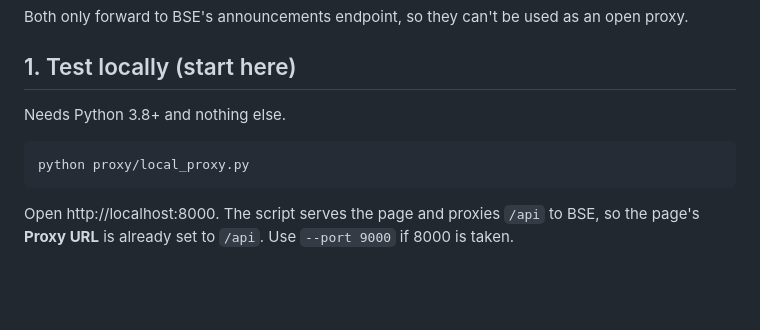
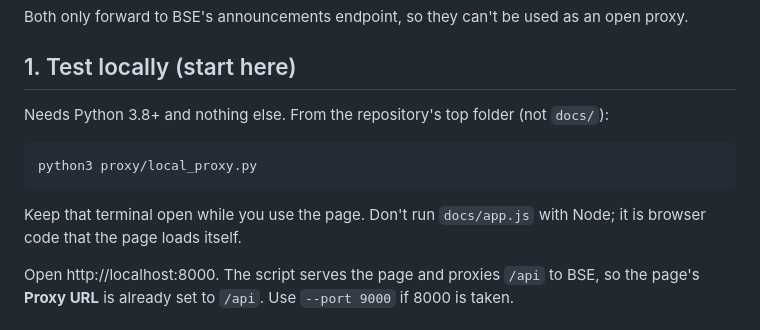
Before and after one commit to goransh-gattani/bse-automation, a Markdown page: README.md, the part around the change. Rendered like a GitHub page; blank space fills up the shorter version.

Commit message:
README: clarify how to start the local server
Co-Authored-By: Claude Opus 5.5 (1M context) <noreply@anthropic.com>
Claude-Session: https://claude.ai/code/session_01UdjKHpd6mu1Uj1txfabzEf

````diff
--- a/README.md
+++ b/README.md
@@ -11,11 +11,13 @@ Both only forward to BSE's announcements endpoint, so they can't be used as an o
 
 ## 1. Test locally (start here)
 
-Needs Python 3.8+ and nothing else.
+Needs Python 3.8+ and nothing else. From the repository's top folder (not `docs/`):
 
 ```bash
-python proxy/local_proxy.py
+python3 proxy/local_proxy.py
 ```
+
+Keep that terminal open while you use the page. Don't run `docs/app.js` with Node; it is browser code that the page loads itself.
 
 Open http://localhost:8000. The script serves the page and proxies `/api` to BSE, so the page's **Proxy URL** is already set to `/api`. Use `--port 9000` if 8000 is taken.
 
````
